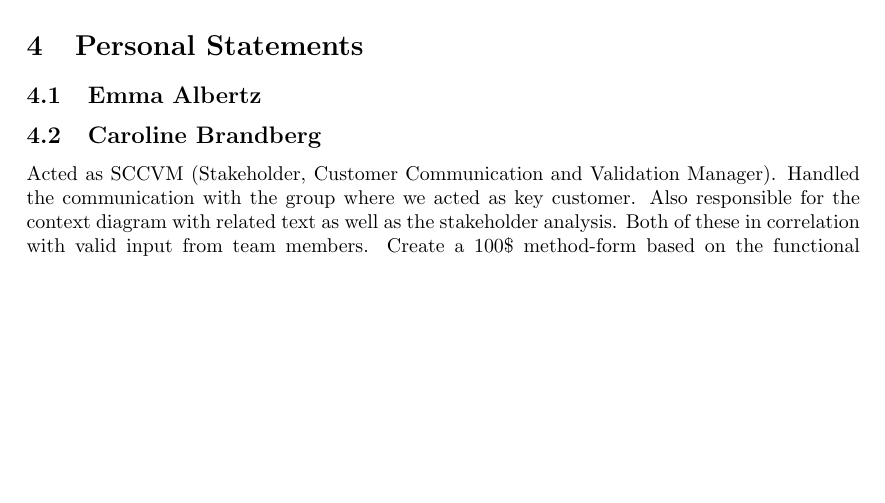
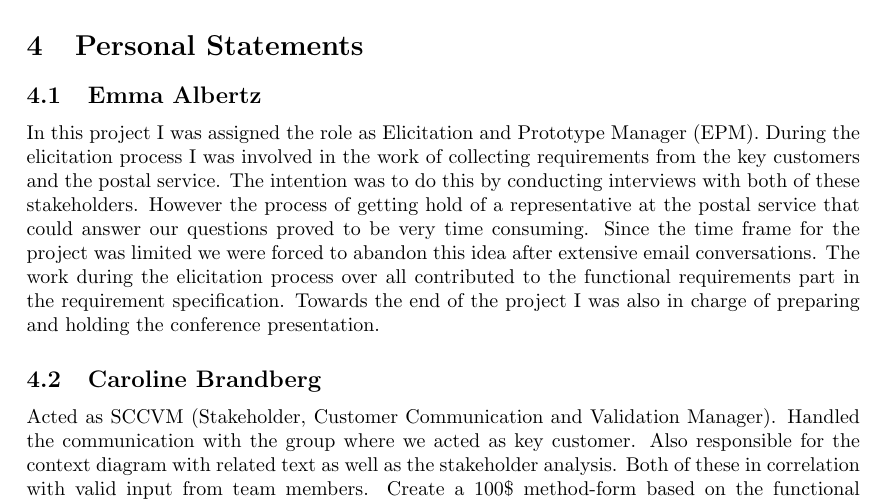
Before and after one commit to Mejvik/ETS170, a LaTeX document (Project Experiences/pe.tex): part of page 10 of 18 before the commit and part of page 10 of 19 after it, cut so that both start at the same text, the shorter picture padded with empty space. Compiled offline with pdfLaTeX.

Commit message:
Lagt till personal experience

```diff
--- a/Project Experiences/pe.tex
+++ b/Project Experiences/pe.tex
@@ -281,6 +281,7 @@ When acting as a key customer it was important to give useful feedback that woul
 \section{Personal Statements}
 
 \subsection{Emma Albertz}
+In this project I was assigned the role as Elicitation and Prototype Manager (EPM). During the elicitation process I was involved in the work of collecting requirements from the key customers and the postal service. The intention was to do this by conducting interviews with both of these stakeholders. However the process of getting hold of a representative at the postal service that could answer our questions proved to be very time consuming. Since the time frame for the project was limited we were forced to abandon this idea after extensive email conversations. The work during the elicitation process over all contributed to the functional requirements part in the requirement specification. Towards the end of the project I was also in charge of preparing and holding the conference presentation.
 
 \subsection{Caroline Brandberg}
 Acted as SCCVM (Stakeholder, Customer Communication and Validation Manager). Handled the communication with the group where we acted as key customer. Also responsible for the context diagram with related text as well as the stakeholder analysis. Both of these in correlation with valid input from team members. Create a 100\$ method-form based on the functional requirements at product level, and sent the form to key customers. Contributed in producing the release plan in correlation with group members.  Also created a prototype, contributed in creating the questionnaire, responsible for receiving 10 answers to the questionnaire, compiled the responses from the questionnaire in a diagram, participated in the discussion with key customer about the prototypes and participated in the informal review.
```
Also changed, not shown: Project Experiences/pe.pdf.
